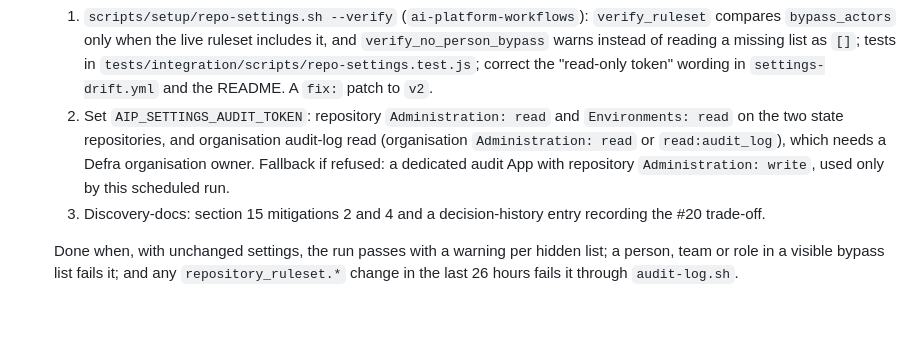
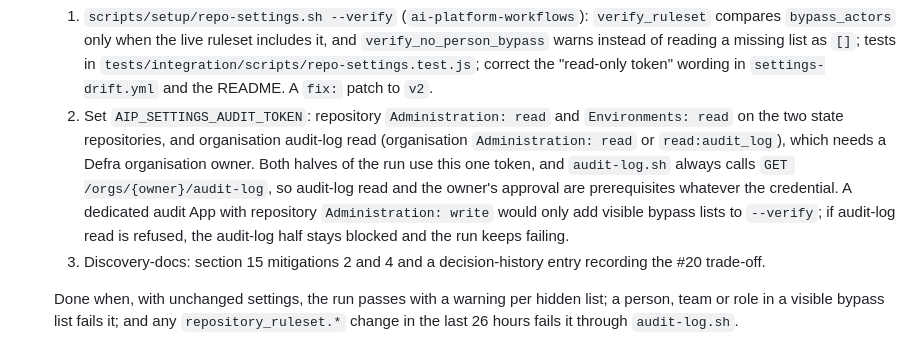
Before and after one commit to DEFRA/ai-platform-frontend, a Markdown page: docs/plans/remaining.md, the part around the change. Drawn GitHub-style; blank space fills up the shorter version.

Commit message:
docs: address Copilot review on the B28 plans
The run links are on the failure page under 'Technical details for the AI Platform team', not the wait page. An audit App with repository write cannot replace organisation audit-log read, which audit-log.sh always needs.

Co-authored-by: Copilot <223556219+Copilot@users.noreply.github.com>

```diff
--- a/docs/plans/remaining.md
+++ b/docs/plans/remaining.md
@@ -354,8 +354,10 @@ design.
      `settings-drift.yml` and the README. A `fix:` patch to `v2`.
   2. Set `AIP_SETTINGS_AUDIT_TOKEN`: repository `Administration: read` and `Environments: read` on the two state
      repositories, and organisation audit-log read (organisation `Administration: read` or `read:audit_log`), which needs
-     a Defra organisation owner. Fallback if refused: a dedicated audit App with repository `Administration: write`,
-     used only by this scheduled run.
+     a Defra organisation owner. Both halves of the run use this one token, and `audit-log.sh` always calls
+     `GET /orgs/{owner}/audit-log`, so audit-log read and the owner's approval are prerequisites whatever the credential.
+     A dedicated audit App with repository `Administration: write` would only add visible bypass lists to `--verify`;
+     if audit-log read is refused, the audit-log half stays blocked and the run keeps failing.
   3. Discovery-docs: section 15 mitigations 2 and 4 and a decision-history entry recording the #20 trade-off.
 
   Done when, with unchanged settings, the run passes with a warning per hidden list; a person, team or role in a visible
```
Also changed, not shown: 1 other file.
